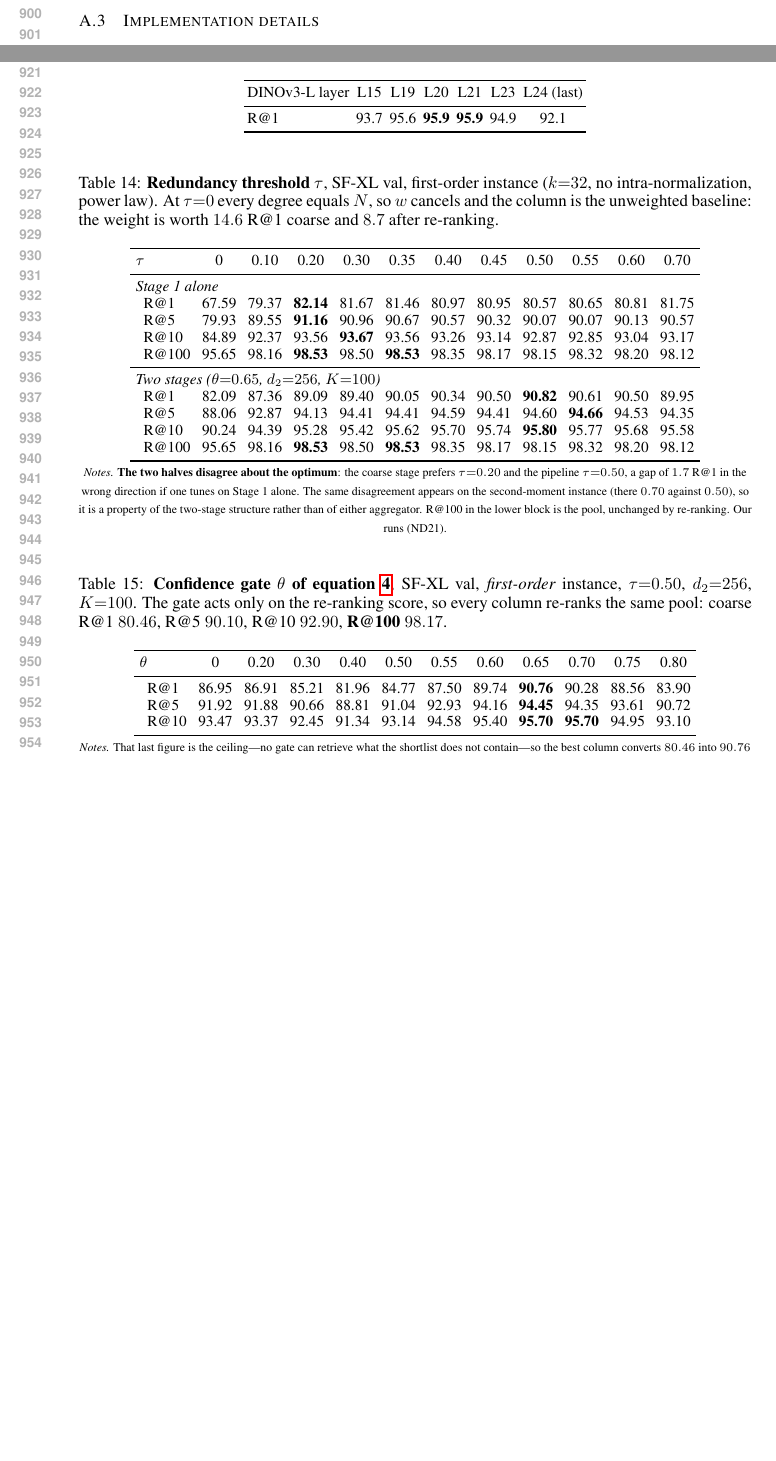
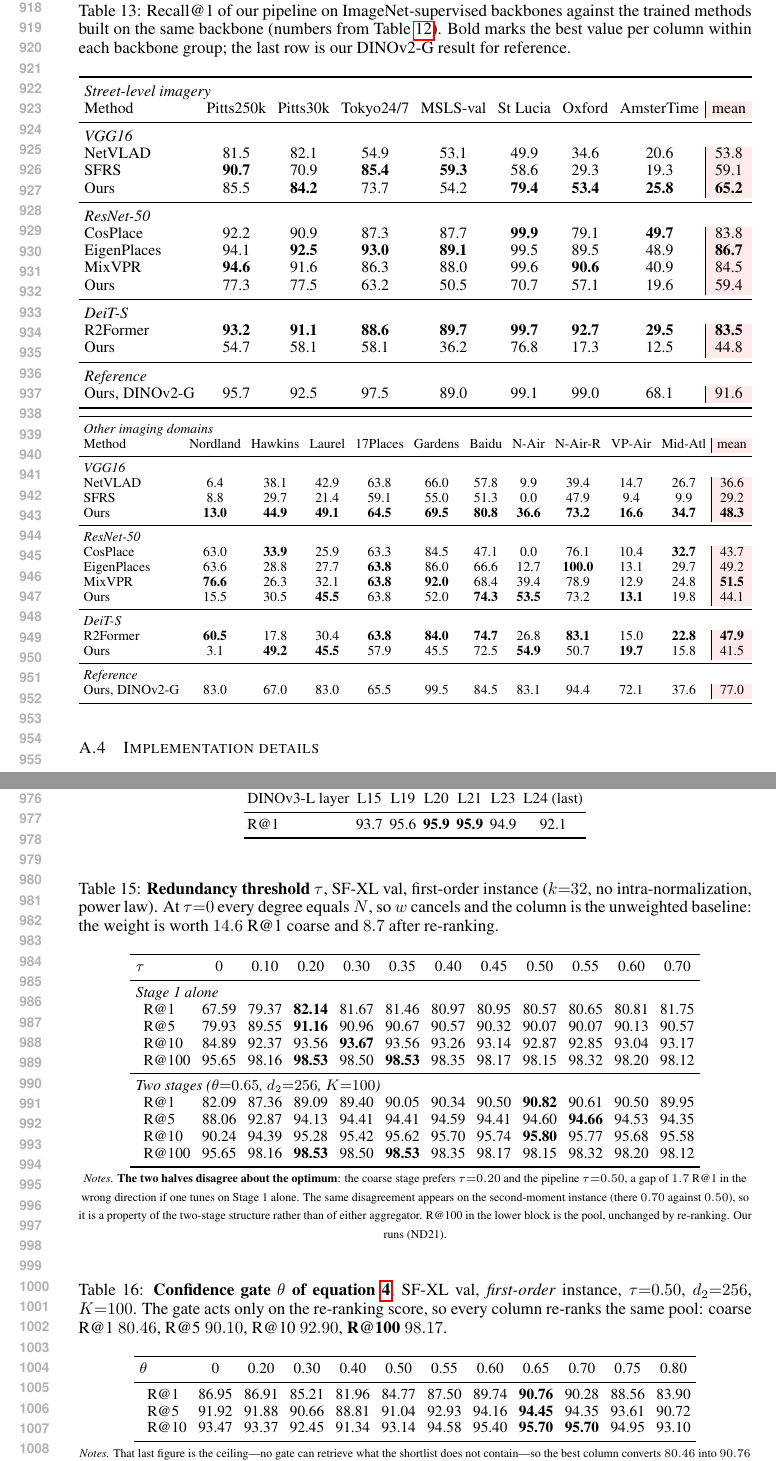
Before and after one commit to Zarreboln/iclr2027-new1, a LaTeX paper (iclr2027_conference.tex, which reads sections/10_appendix_tables.tex): two parts of pages 17 and 18 of 26 before the commit and two parts of pages 18 and 19 of 27 after it, joined at a grey line, cut at the place of the change, the shorter picture padded with empty space. Compiled offline with pdfLaTeX.

Commit message:
appendix: our pipeline on ImageNet-supervised backbones (VGG16/R50/DeiT-S) against same-backbone trained methods
Co-Authored-By: Claude Fable 5.1 <noreply@anthropic.com>

```diff
--- a/sections/10_appendix_tables.tex
+++ b/sections/10_appendix_tables.tex
@@ -159,3 +166,57 @@ Ours\,\emph{v3} & 2048 & \textbf{96.6} & \underline{61.0} & \underline{75.9} & \
+\begin{table}[H]
+\caption{Recall@1 of our pipeline on ImageNet-supervised backbones against the trained methods built on the same backbone (numbers from Table~\ref{tab:trained-full}). Bold marks the best value per column within each backbone group; the last row is our DINOv2-G result for reference.}
+\label{tab:oldbackbones}
+\centering
+{\scriptsize\setlength{\tabcolsep}{2.6pt}\renewcommand{\arraystretch}{0.95}%
+\resizebox{\linewidth}{!}{\begin{tabular}{l ccccccc|M}
+\toprule
+\multicolumn{9}{l}{\emph{Street-level imagery}} \\
+Method & Pitts250k & Pitts30k & Tokyo24/7 & MSLS-val & St Lucia & Oxford & AmsterTime & mean \\
+\midrule
+\multicolumn{9}{l}{\emph{VGG16}} \\
+NetVLAD & 81.5 & 82.1 & 54.9 & 53.1 & 49.9 & 34.6 & 20.6 & 53.8 \\
+SFRS & \textbf{90.7} & 70.9 & \textbf{85.4} & \textbf{59.3} & 58.6 & 29.3 & 19.3 & 59.1 \\
+Ours & 85.5 & \textbf{84.2} & 73.7 & 54.2 & \textbf{79.4} & \textbf{53.4} & \textbf{25.8} & \textbf{65.2} \\
+\midrule
+\multicolumn{9}{l}{\emph{ResNet-50}} \\
+CosPlace & 92.2 & 90.9 & 87.3 & 87.7 & \textbf{99.9} & 79.1 & \textbf{49.7} & 83.8 \\
+EigenPlaces & 94.1 & \textbf{92.5} & \textbf{93.0} & \textbf{89.1} & 99.5 & 89.5 & 48.9 & \textbf{86.7} \\
+MixVPR & \textbf{94.6} & 91.6 & 86.3 & 88.0 & 99.6 & \textbf{90.6} & 40.9 & 84.5 \\
+Ours & 77.3 & 77.5 & 63.2 & 50.5 & 70.7 & 57.1 & 19.6 & 59.4 \\
+\midrule
+\multicolumn{9}{l}{\emph{DeiT-S}} \\
+R2Former & \textbf{93.2} & \textbf{91.1} & \textbf{88.6} & \textbf{89.7} & \textbf{99.7} & \textbf{92.7} & \textbf{29.5} & \textbf{83.5} \\
+Ours & 54.7 & 58.1 & 58.1 & 36.2 & 76.8 & 17.3 & 12.5 & 44.8 \\
+\midrule
+\multicolumn{9}{l}{\emph{Reference}} \\
+Ours, DINOv2-G & 95.7 & 92.5 & 97.5 & 89.0 & 99.1 & 99.0 & 68.1 & 91.6 \\
+\bottomrule
+\end{tabular}}%
+\par\smallskip
+\resizebox{\linewidth}{!}{\begin{tabular}{l cccccccccc|M}
+\toprule
+\multicolumn{12}{l}{\emph{Other imaging domains}} \\
+Method & Nordland & Hawkins & Laurel & 17Places & Gardens & Baidu & N-Air & N-Air-R & VP-Air & Mid-Atl & mean \\
+\midrule
+\multicolumn{12}{l}{\emph{VGG16}} \\
+NetVLAD & 6.4 & 38.1 & 42.9 & 63.8 & 66.0 & 57.8 & 9.9 & 39.4 & 14.7 & 26.7 & 36.6 \\
+SFRS & 8.8 & 29.7 & 21.4 & 59.1 & 55.0 & 51.3 & 0.0 & 47.9 & 9.4 & 9.9 & 29.2 \\
+Ours & \textbf{13.0} & \textbf{44.9} & \textbf{49.1} & \textbf{64.5} & \textbf{69.5} & \textbf{80.8} & \textbf{36.6} & \textbf{73.2} & \textbf{16.6} & \textbf{34.7} & \textbf{48.3} \\
+\midrule
+\multicolumn{12}{l}{\emph{ResNet-50}} \\
+CosPlace & 63.0 & \textbf{33.9} & 25.9 & 63.3 & 84.5 & 47.1 & 0.0 & 76.1 & 10.4 & \textbf{32.7} & 43.7 \\
+EigenPlaces & 63.6 & 28.8 & 27.7 & \textbf{63.8} & 86.0 & 66.6 & 12.7 & \textbf{100.0} & 13.1 & 29.7 & 49.2 \\
+MixVPR & \textbf{76.6} & 26.3 & 32.1 & \textbf{63.8} & \textbf{92.0} & 68.4 & 39.4 & 78.9 & 12.9 & 24.8 & \textbf{51.5} \\
+Ours & 15.5 & 30.5 & \textbf{45.5} & 63.8 & 52.0 & \textbf{74.3} & \textbf{53.5} & 73.2 & \textbf{13.1} & 19.8 & 44.1 \\
+\midrule
+\multicolumn{12}{l}{\emph{DeiT-S}} \\
+R2Former & \textbf{60.5} & 17.8 & 30.4 & \textbf{63.8} & \textbf{84.0} & \textbf{74.7} & 26.8 & \textbf{83.1} & 15.0 & \textbf{22.8} & \textbf{47.9} \\
+Ours & 3.1 & \textbf{49.2} & \textbf{45.5} & 57.9 & 45.5 & 72.5 & \textbf{54.9} & 50.7 & \textbf{19.7} & 15.8 & 41.5 \\
+\midrule
+\multicolumn{12}{l}{\emph{Reference}} \\
+Ours, DINOv2-G & 83.0 & 67.0 & 83.0 & 65.5 & 99.5 & 84.5 & 83.1 & 94.4 & 72.1 & 37.6 & 77.0 \\
+\bottomrule
+\end{tabular}}%
 }
 \end{table}
 \FloatBarrier
```
Also changed, not shown: sections/10_appendix_tables.tex (7 more changed lines).
